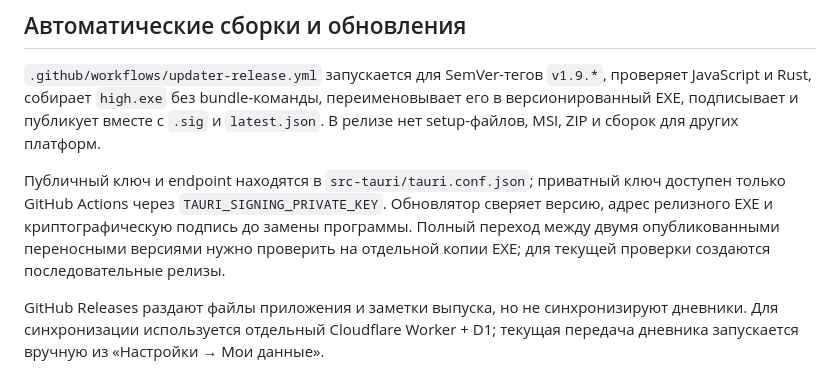
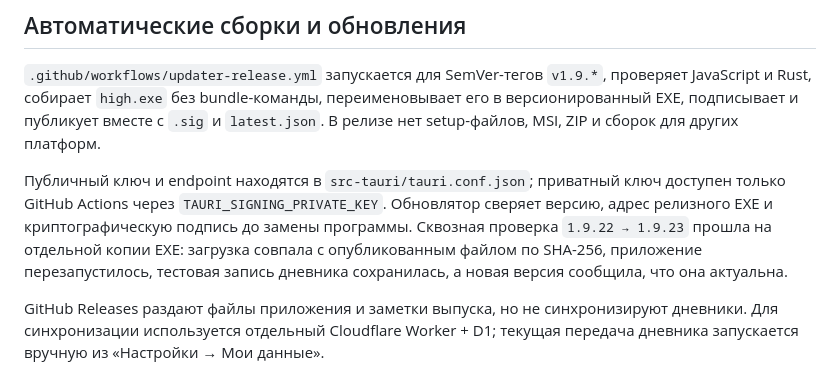
Before and after one commit to x1pee/High., a Markdown page: RELEASE.md, the part around the change. GitHub-like rendering.

Commit message:
Document verified portable update path

```diff
--- a/RELEASE.md
+++ b/RELEASE.md
@@ -10,7 +10,7 @@ GitHub Release `v1.9.23` содержит переносной Windows EXE и п
 
 `.github/workflows/updater-release.yml` запускается для SemVer-тегов `v1.9.*`, проверяет JavaScript и Rust, собирает `high.exe` без bundle-команды, переименовывает его в версионированный EXE, подписывает и публикует вместе с `.sig` и `latest.json`. В релизе нет setup-файлов, MSI, ZIP и сборок для других платформ.
 
-Публичный ключ и endpoint находятся в `src-tauri/tauri.conf.json`; приватный ключ доступен только GitHub Actions через `TAURI_SIGNING_PRIVATE_KEY`. Обновлятор сверяет версию, адрес релизного EXE и криптографическую подпись до замены программы. Полный переход между двумя опубликованными переносными версиями нужно проверить на отдельной копии EXE; для текущей проверки создаются последовательные релизы.
+Публичный ключ и endpoint находятся в `src-tauri/tauri.conf.json`; приватный ключ доступен только GitHub Actions через `TAURI_SIGNING_PRIVATE_KEY`. Обновлятор сверяет версию, адрес релизного EXE и криптографическую подпись до замены программы. Сквозная проверка `1.9.22 → 1.9.23` прошла на отдельной копии EXE: загрузка совпала с опубликованным файлом по SHA-256, приложение перезапустилось, тестовая запись дневника сохранилась, а новая версия сообщила, что она актуальна.
 
 GitHub Releases раздают файлы приложения и заметки выпуска, но не синхронизируют дневники. Для синхронизации используется отдельный Cloudflare Worker + D1; текущая передача дневника запускается вручную из «Настройки → Мои данные».
 
```
